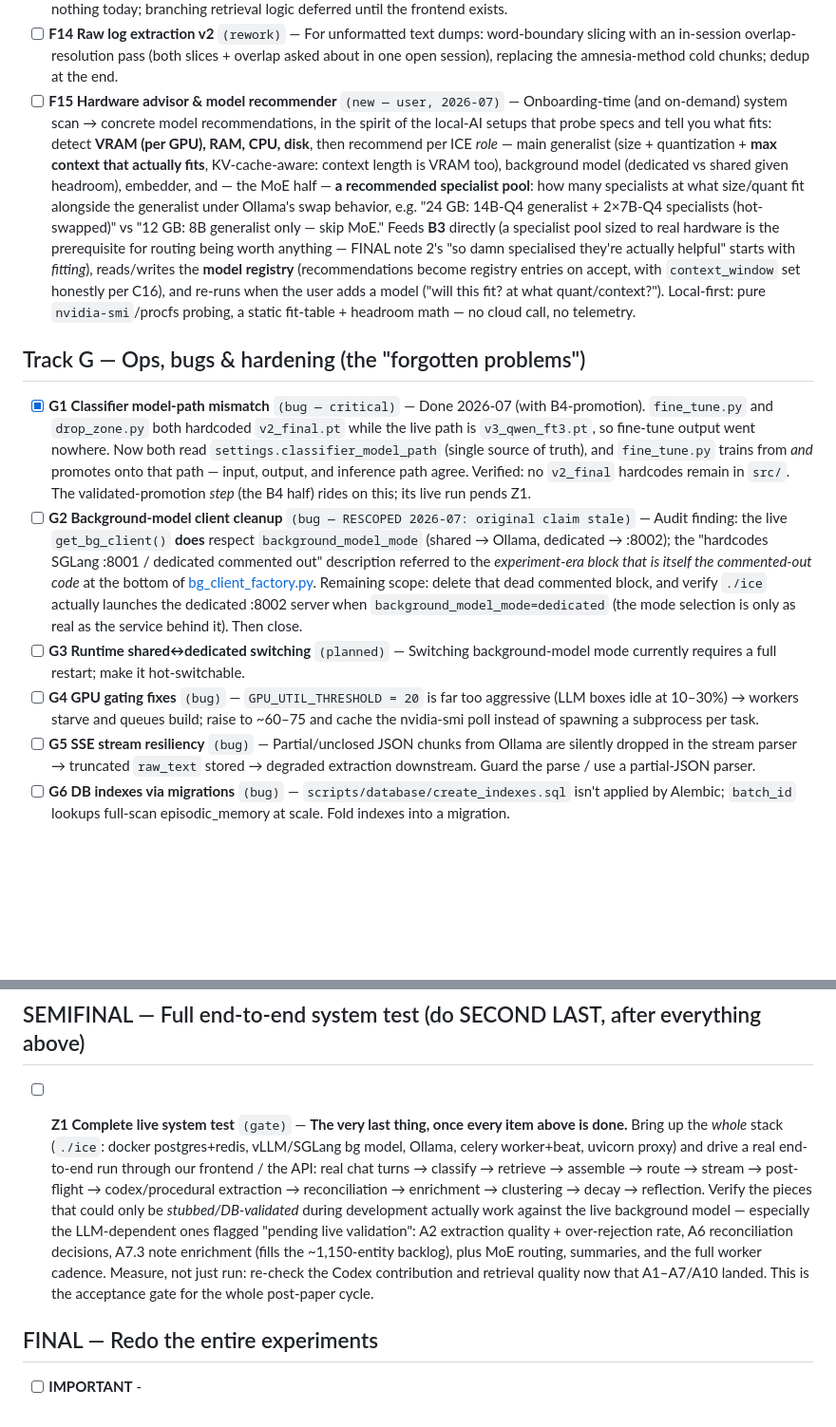
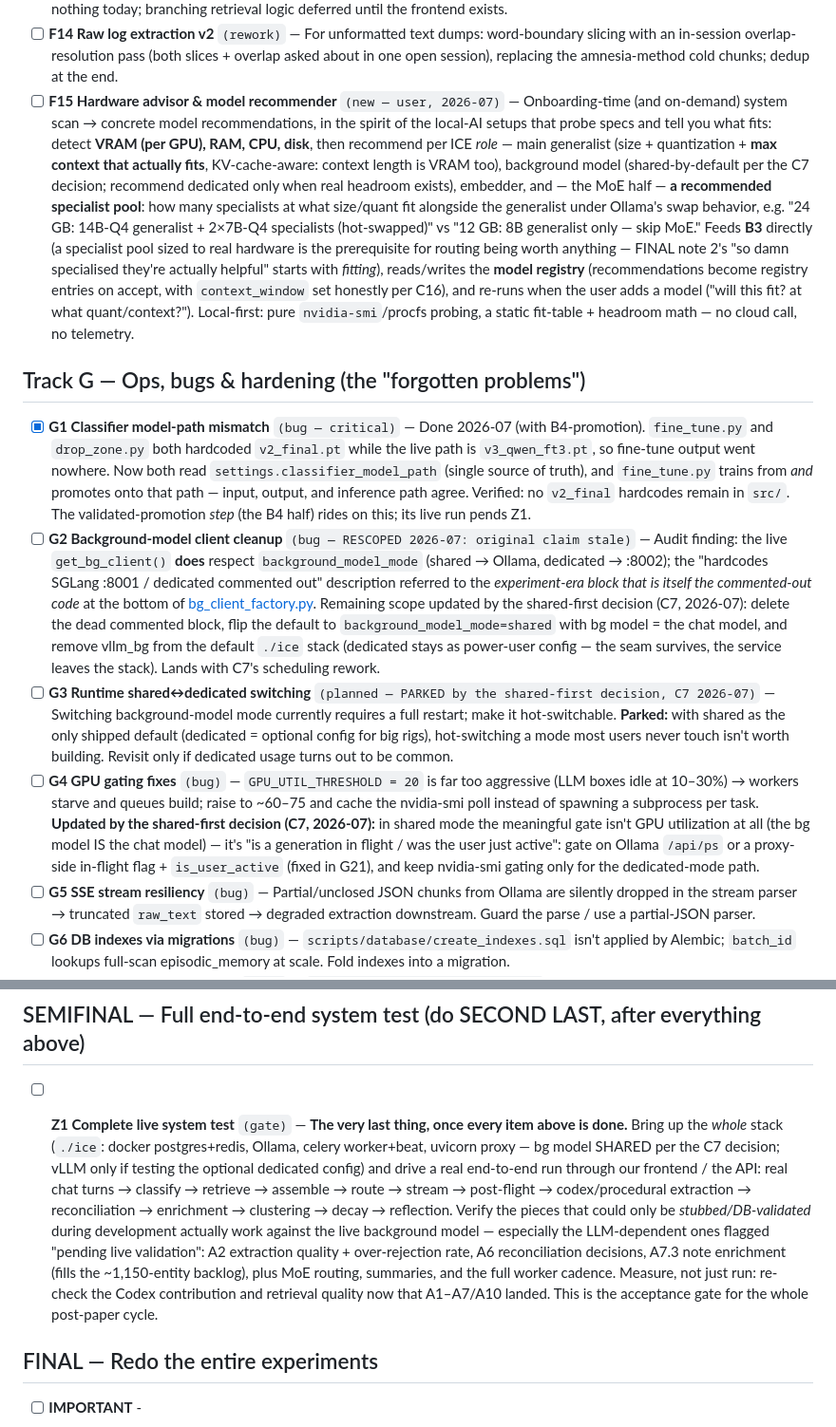
Before and after one commit to Deepnar/ice, a Markdown page: docs/ROADMAP.md, 2 parts joined by grey strips. Shown at 95% size. Rendered like a GitHub page; blank space fills up the shorter version.

Commit message:
roadmap: settle background model shared-first — dedicated vLLM leaves the default stack (C7 decision)
Rationale recorded in C7: permanent VRAM tax for bursty work, latency-optimizes
the accuracy phase, heaviest dependency for least-urgent work, and a free
quality upgrade (LLM halves run on the 14-27B chat model instead of a 3B).
Viable because C7's work-unit triggers move bg work into idle/session-end
bursts. Shared-but-better spec: same-model-as-chat default (no swap thrash),
batched bursts, working yield (G21), dynamic timeouts (G12), in-flight gate
instead of nvidia-smi in shared mode (G4). Seam kept: dedicated demotes to
power-user config (also the F11 cloud-bg hook). G2 rescoped, G3 parked, F15
and Z1 updated. Implementation lands with C7.

```diff
--- a/docs/ROADMAP.md
+++ b/docs/ROADMAP.md
@@ -197,14 +198,14 @@ The experiments showed Codex is the most ambitious *and* most handicapped subsys
 - [ ] **F12 Multi-model responses** `(new — PARKED behind B3, 2026-07 audit)` — When a prompt is genuinely dual-natured (e.g. emotional + coding), consult two specialists and compose. **Why parked:** 2× latency + 2× VRAM for a rare prompt class, stacked on a router that is currently ≈neutral (B3 deferred for lack of true specialists). Only revisit after B3 ships *and* proves single-specialist routing helps — if one specialist doesn't beat the generalist, two won't.
 - [ ] **F13 Session replay + conversation branching** `(planned — F2/F4 old table)` — `session_replays` table is written by nothing today; branching retrieval logic deferred until the frontend exists.
 - [ ] **F14 Raw log extraction v2** `(rework)` — For unformatted text dumps: word-boundary slicing with an in-session overlap-resolution pass (both slices + overlap asked about in one open session), replacing the amnesia-method cold chunks; dedup at the end.
-- [ ] **F15 Hardware advisor & model recommender** `(new — user, 2026-07)` — Onboarding-time (and on-demand) system scan → concrete model recommendations, in the spirit of the local-AI setups that probe specs and tell you what fits: detect **VRAM (per GPU), RAM, CPU, disk**, then recommend per ICE *role* — main generalist (size + quantization + **max context that actually fits**, KV-cache-aware: context length is VRAM too), background model (dedicated vs shared given headroom), embedder, and — the MoE half — **a recommended specialist pool**: how many specialists at what size/quant fit alongside the generalist under Ollama's swap behavior, e.g. "24 GB: 14B-Q4 generalist + 2×7B-Q4 specialists (hot-swapped)" vs "12 GB: 8B generalist only — skip MoE." Feeds **B3** directly (a specialist pool sized to real hardware is the prerequisite for routing being worth anything — FINAL note 2's "so damn specialised they're actually helpful" starts with *fitting*), reads/writes the **model registry** (recommendations become registry entries on accept, with `context_window` set honestly per C16), and re-runs when the user adds a model ("will this fit? at what quant/context?"). Local-first: pure `nvidia-smi`/procfs probing, a static fit-table + headroom math — no cloud call, no telemetry.
+- [ ] **F15 Hardware advisor & model recommender** `(new — user, 2026-07)` — Onboarding-time (and on-demand) system scan → concrete model recommendations, in the spirit of the local-AI setups that probe specs and tell you what fits: detect **VRAM (per GPU), RAM, CPU, disk**, then recommend per ICE *role* — main generalist (size + quantization + **max context that actually fits**, KV-cache-aware: context length is VRAM too), background model (shared-by-default per the C7 decision; recommend dedicated only when real headroom exists), embedder, and — the MoE half — **a recommended specialist pool**: how many specialists at what size/quant fit alongside the generalist under Ollama's swap behavior, e.g. "24 GB: 14B-Q4 generalist + 2×7B-Q4 specialists (hot-swapped)" vs "12 GB: 8B generalist only — skip MoE." Feeds **B3** directly (a specialist pool sized to real hardware is the prerequisite for routing being worth anything — FINAL note 2's "so damn specialised they're actually helpful" starts with *fitting*), reads/writes the **model registry** (recommendations become registry entries on accept, with `context_window` set honestly per C16), and re-runs when the user adds a model ("will this fit? at what quant/context?"). Local-first: pure `nvidia-smi`/procfs probing, a static fit-table + headroom math — no cloud call, no telemetry.
 
 ## Track G — Ops, bugs & hardening (the "forgotten problems")
 
 - [x] **G1 Classifier model-path mismatch** `(bug — critical)` — Done 2026-07 (with B4-promotion). `fine_tune.py` and `drop_zone.py` both hardcoded `v2_final.pt` while the live path is `v3_qwen_ft3.pt`, so fine-tune output went nowhere. Now both read `settings.classifier_model_path` (single source of truth), and `fine_tune.py` trains from *and* promotes onto that path — input, output, and inference path agree. Verified: no `v2_final` hardcodes remain in `src/`. The validated-promotion *step* (the B4 half) rides on this; its live run pends Z1.
-- [ ] **G2 Background-model client cleanup** `(bug — RESCOPED 2026-07: original claim stale)` — Audit finding: the live `get_bg_client()` **does** respect `background_model_mode` (shared → Ollama, dedicated → :8002); the "hardcodes SGLang :8001 / dedicated commented out" description referred to the *experiment-era block that is itself the commented-out code* at the bottom of [bg_client_factory.py](../src/workers/bg_client_factory.py). Remaining scope: delete that dead commented block, and verify `./ice` actually launches the dedicated :8002 server when `background_model_mode=dedicated` (the mode selection is only as real as the service behind it). Then close.
-- [ ] **G3 Runtime shared↔dedicated switching** `(planned)` — Switching background-model mode currently requires a full restart; make it hot-switchable.
-- [ ] **G4 GPU gating fixes** `(bug)` — `GPU_UTIL_THRESHOLD = 20` is far too aggressive (LLM boxes idle at 10–30%) → workers starve and queues build; raise to ~60–75 and cache the nvidia-smi poll instead of spawning a subprocess per task.
+- [ ] **G2 Background-model client cleanup** `(bug — RESCOPED 2026-07: original claim stale)` — Audit finding: the live `get_bg_client()` **does** respect `background_model_mode` (shared → Ollama, dedicated → :8002); the "hardcodes SGLang :8001 / dedicated commented out" description referred to the *experiment-era block that is itself the commented-out code* at the bottom of [bg_client_factory.py](../src/workers/bg_client_factory.py). Remaining scope updated by the shared-first decision (C7, 2026-07): delete the dead commented block, flip the default to `background_model_mode=shared` with bg model = the chat model, and remove vllm_bg from the default `./ice` stack (dedicated stays as power-user config — the seam survives, the service leaves the stack). Lands with C7's scheduling rework.
+- [ ] **G3 Runtime shared↔dedicated switching** `(planned — PARKED by the shared-first decision, C7 2026-07)` — Switching background-model mode currently requires a full restart; make it hot-switchable. **Parked:** with shared as the only shipped default (dedicated = optional config for big rigs), hot-switching a mode most users never touch isn't worth building. Revisit only if dedicated usage turns out to be common.
+- [ ] **G4 GPU gating fixes** `(bug)` — `GPU_UTIL_THRESHOLD = 20` is far too aggressive (LLM boxes idle at 10–30%) → workers starve and queues build; raise to ~60–75 and cache the nvidia-smi poll instead of spawning a subprocess per task. **Updated by the shared-first decision (C7, 2026-07):** in shared mode the meaningful gate isn't GPU utilization at all (the bg model IS the chat model) — it's "is a generation in flight / was the user just active": gate on Ollama `/api/ps` or a proxy-side in-flight flag + `is_user_active` (fixed in G21), and keep nvidia-smi gating only for the dedicated-mode path.
 - [ ] **G5 SSE stream resiliency** `(bug)` — Partial/unclosed JSON chunks from Ollama are silently dropped in the stream parser → truncated `raw_text` stored → degraded extraction downstream. Guard the parse / use a partial-JSON parser.
 - [ ] **G6 DB indexes via migrations** `(bug)` — `scripts/database/create_indexes.sql` isn't applied by Alembic; `batch_id` lookups full-scan episodic_memory at scale. Fold indexes into a migration.
 - [ ] **G7 Idempotency enforcement** `(bug)` — `episodic_memory.idempotency_key` has no unique constraint (informational only); enforce it.
@@ -239,7 +240,7 @@ The experiments showed Codex is the most ambitious *and* most handicapped subsys
 
 ## SEMIFINAL — Full end-to-end system test (do SECOND LAST, after everything above)
 
-- [ ] **Z1 Complete live system test** `(gate)` — **The very last thing, once every item above is done.** Bring up the *whole* stack (`./ice`: docker postgres+redis, vLLM/SGLang bg model, Ollama, celery worker+beat, uvicorn proxy) and drive a real end-to-end run through our frontend / the API: real chat turns → classify → retrieve → assemble → route → stream → post-flight → codex/procedural extraction → reconciliation → enrichment → clustering → decay → reflection. Verify the pieces that could only be *stubbed/DB-validated* during development actually work against the live background model — especially the LLM-dependent ones flagged "pending live validation": A2 extraction quality + over-rejection rate, A6 reconciliation decisions, A7.3 note enrichment (fills the ~1,150-entity backlog), plus MoE routing, summaries, and the full worker cadence. Measure, not just run: re-check the Codex contribution and retrieval quality now that A1–A7/A10 landed. This is the acceptance gate for the whole post-paper cycle.
+- [ ] **Z1 Complete live system test** `(gate)` — **The very last thing, once every item above is done.** Bring up the *whole* stack (`./ice`: docker postgres+redis, Ollama, celery worker+beat, uvicorn proxy — bg model SHARED per the C7 decision; vLLM only if testing the optional dedicated config) and drive a real end-to-end run through our frontend / the API: real chat turns → classify → retrieve → assemble → route → stream → post-flight → codex/procedural extraction → reconciliation → enrichment → clustering → decay → reflection. Verify the pieces that could only be *stubbed/DB-validated* during development actually work against the live background model — especially the LLM-dependent ones flagged "pending live validation": A2 extraction quality + over-rejection rate, A6 reconciliation decisions, A7.3 note enrichment (fills the ~1,150-entity backlog), plus MoE routing, summaries, and the full worker cadence. Measure, not just run: re-check the Codex contribution and retrieval quality now that A1–A7/A10 landed. This is the acceptance gate for the whole post-paper cycle.
 
 
 ## FINAL — Redo the entire experiments
```
Also changed, not shown: other parts of docs/ROADMAP.md (+1 -0 lines).
